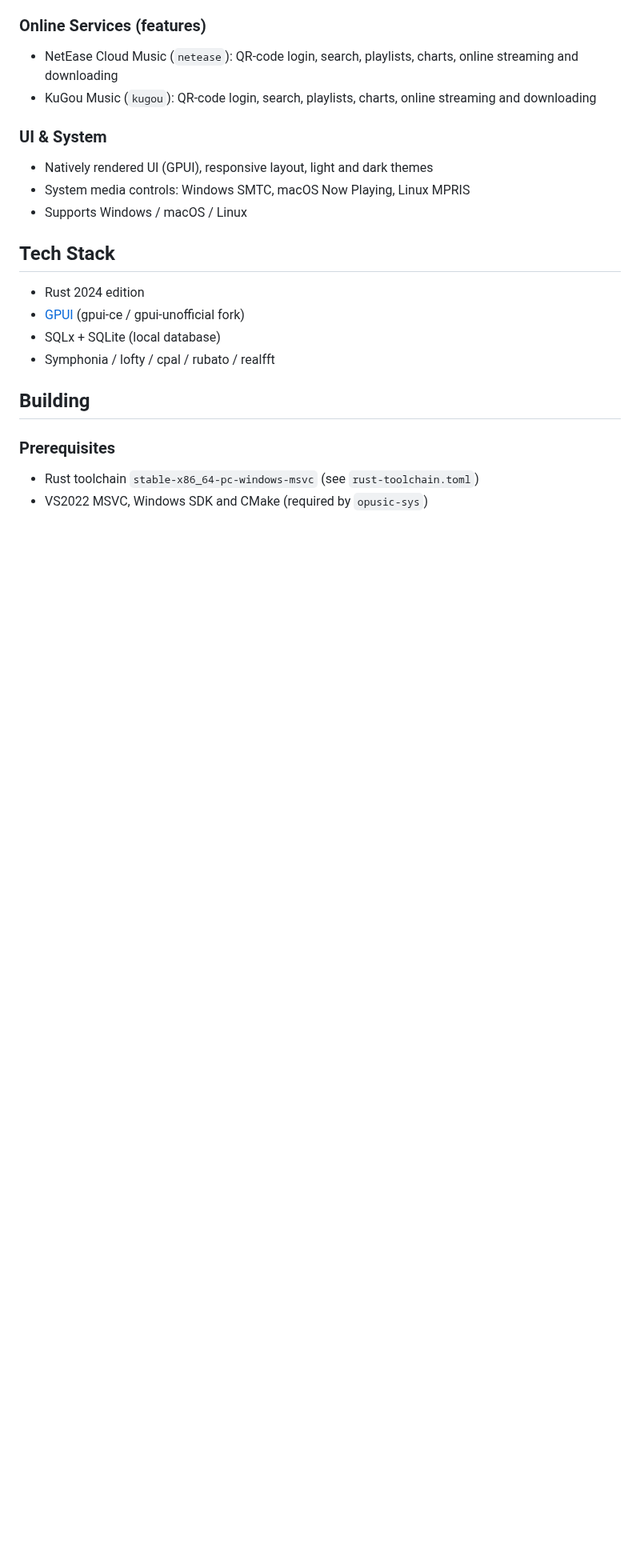
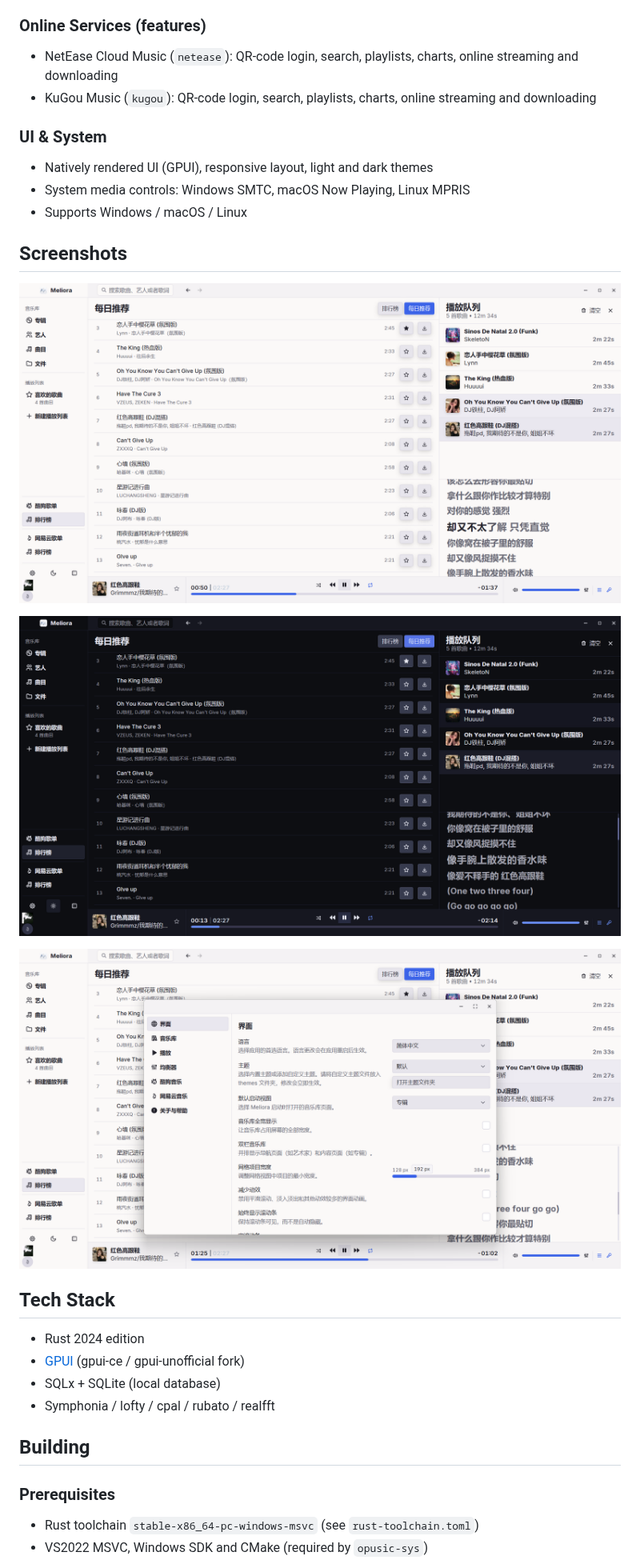
Before and after one commit to li-ming1/meliora, a Markdown page: README_EN.md, the part around the change. Shown at 80% size. GitHub-like rendering; pictures changed too: screenshots/dark.png (added), screenshots/light.png (added), screenshots/settings.png (added); blank space fills up the shorter version.

```diff
--- a/README_EN.md
+++ b/README_EN.md
@@ -42,6 +42,14 @@ Meliora is a continuation and rewrite of [hummingbird](https://github.com/hummin
 - Natively rendered UI (GPUI), responsive layout, light and dark themes
 - System media controls: Windows SMTC, macOS Now Playing, Linux MPRIS
 - Supports Windows / macOS / Linux
+
+## Screenshots
+
+![Light theme](screenshots/light.png)
+
+![Dark theme](screenshots/dark.png)
+
+![Settings](screenshots/settings.png)
 
 ## Tech Stack
 
```
Also changed, not shown: README.md (+8 -0 lines).
